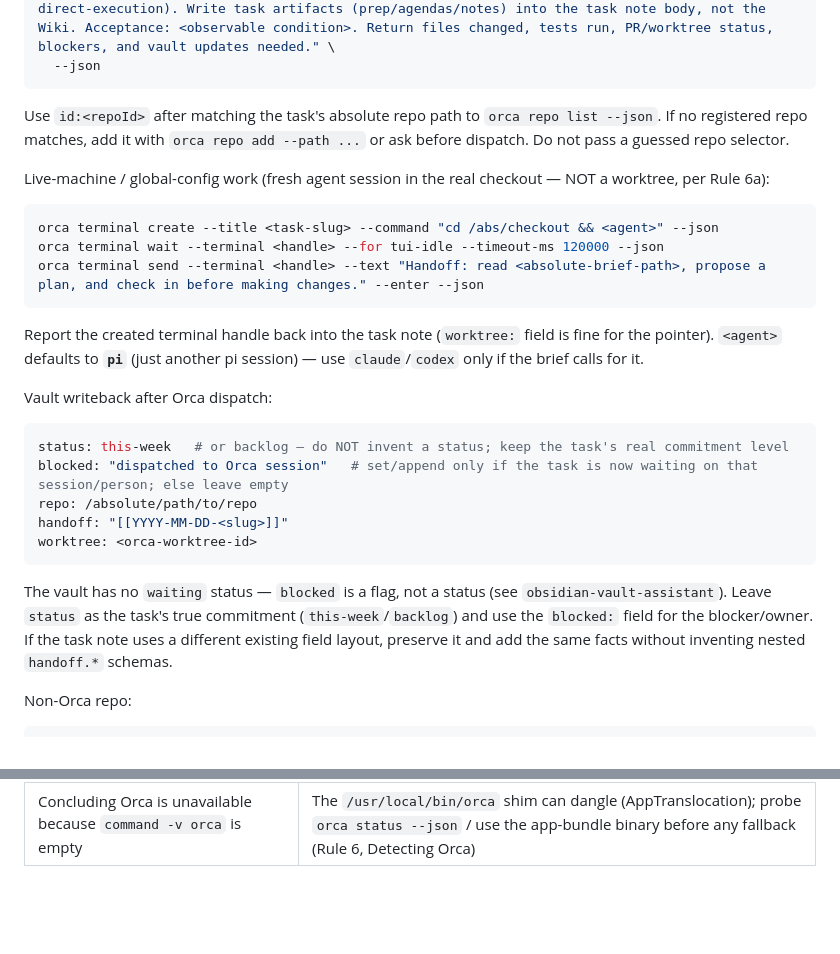
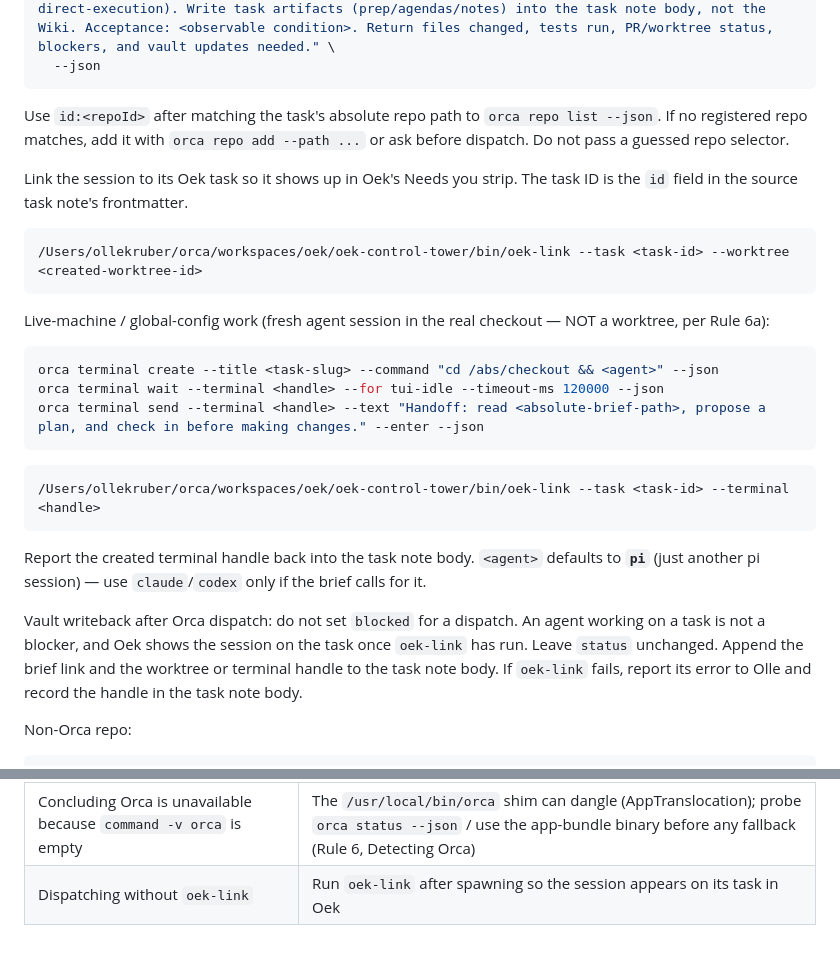
Before and after one commit to okruber/skills, a Markdown page: skills/handoff/SKILL.md, 2 parts joined by grey strips. Drawn GitHub-style; blank space fills up the shorter version.

Commit message:
feat: link handoff sessions to Oek tasks and add oek-report

````diff
--- a/skills/handoff/SKILL.md
+++ b/skills/handoff/SKILL.md
@@ -102,6 +102,12 @@ orca worktree create \
 
 Use `id:<repoId>` after matching the task's absolute repo path to `orca repo list --json`. If no registered repo matches, add it with `orca repo add --path ...` or ask before dispatch. Do not pass a guessed repo selector.
 
+Link the session to its Oek task so it shows up in Oek's Needs you strip. The task ID is the `id` field in the source task note's frontmatter.
+
+```bash
+/Users/ollekruber/orca/workspaces/oek/oek-control-tower/bin/oek-link --task <task-id> --worktree <created-worktree-id>
+```
+
 Live-machine / global-config work (fresh agent session in the real checkout — NOT a worktree, per Rule 6a):
 
 ```bash
@@ -110,19 +116,13 @@ orca terminal wait --terminal <handle> --for tui-idle --timeout-ms 120000 --json
 orca terminal send --terminal <handle> --text "Handoff: read <absolute-brief-path>, propose a plan, and check in before making changes." --enter --json
 ```
 
-Report the created terminal handle back into the task note (`worktree:` field is fine for the pointer). `<agent>` defaults to **`pi`** (just another pi session) — use `claude`/`codex` only if the brief calls for it.
-
-Vault writeback after Orca dispatch:
-
-```yaml
-status: this-week   # or backlog — do NOT invent a status; keep the task's real commitment level
-blocked: "dispatched to Orca session"   # set/append only if the task is now waiting on that session/person; else leave empty
-repo: /absolute/path/to/repo
-handoff: "[[YYYY-MM-DD-<slug>]]"
-worktree: <orca-worktree-id>
+```bash
+/Users/ollekruber/orca/workspaces/oek/oek-control-tower/bin/oek-link --task <task-id> --terminal <handle>
 ```
 
-The vault has no `waiting` status — `blocked` is a flag, not a status (see `obsidian-vault-assistant`). Leave `status` as the task's true commitment (`this-week`/`backlog`) and use the `blocked:` field for the blocker/owner. If the task note uses a different existing field layout, preserve it and add the same facts without inventing nested `handoff.*` schemas.
+Report the created terminal handle back into the task note body. `<agent>` defaults to **`pi`** (just another pi session) — use `claude`/`codex` only if the brief calls for it.
+
+Vault writeback after Orca dispatch: do not set `blocked` for a dispatch. An agent working on a task is not a blocker, and Oek shows the session on the task once `oek-link` has run. Leave `status` unchanged. Append the brief link and the worktree or terminal handle to the task note body. If `oek-link` fails, report its error to Olle and record the handle in the task note body.
 
 Non-Orca repo:
 
@@ -172,3 +172,4 @@ Non-obvious traps (the inverses of the Core Rules are omitted):
 | Creating a worktree for live-config / global-install work | Use a fresh agent session in the real checkout (Rule 6a) — a worktree checkout is the wrong isolation |
 | Running the handoff as an async/background `subagent` | The executor is always a **visible** Orca session Olle can watch and interject in; a background subagent is opaque and non-interruptible (Rule 1a) |
 | Concluding Orca is unavailable because `command -v orca` is empty | The `/usr/local/bin/orca` shim can dangle (AppTranslocation); probe `orca status --json` / use the app-bundle binary before any fallback (Rule 6, Detecting Orca) |
+| Dispatching without `oek-link` | Run `oek-link` after spawning so the session appears on its task in Oek |
````
Also changed, not shown: skills/oek-report/SKILL.md (added, +36 -0 lines).
